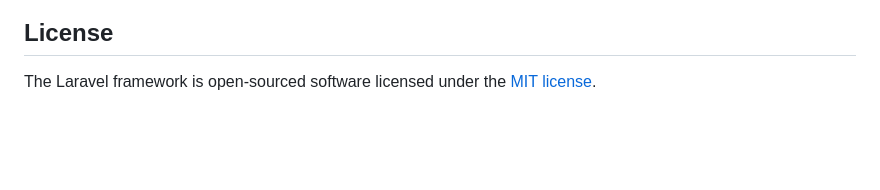
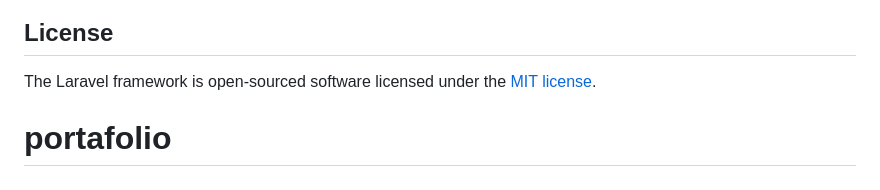
Before and after one commit to Sweet217/portafolio, a Markdown page: README.md, the part around the change. Drawn GitHub-style; blank space fills up the shorter version.

```diff
--- a/README.md
+++ b/README.md
@@ -64,3 +64,4 @@ If you discover a security vulnerability within Laravel, please send an e-mail t
 ## License
 
 The Laravel framework is open-sourced software licensed under the [MIT license](https://opensource.org/licenses/MIT).
+# portafolio
```
